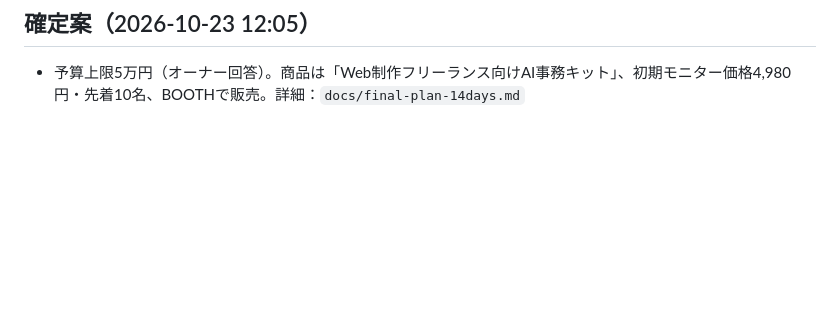
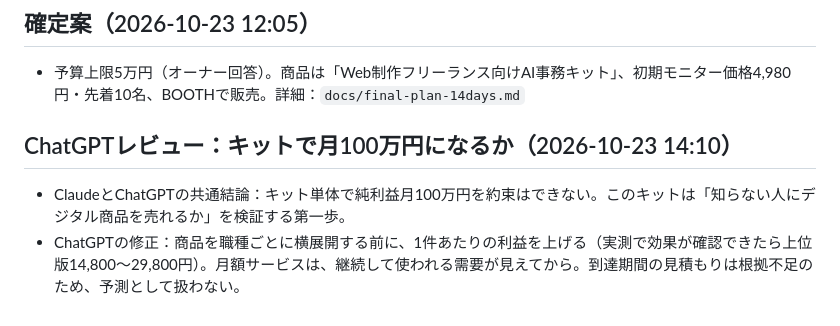
Before and after one commit to junglegym-mikage/ai-business, a Markdown page: docs/CLAUDE_HANDOFF.md, the part around the change. GitHub-like rendering; blank space fills up the shorter version.

Commit message:
Log review: can the kit reach 1M/month
Co-Authored-By: Claude Opus 5.5 <noreply@anthropic.com>
Claude-Session: https://claude.ai/code/session_01ASCZ958xaQf6BhYqrw997L

```diff
--- a/docs/CLAUDE_HANDOFF.md
+++ b/docs/CLAUDE_HANDOFF.md
@@ -129,3 +129,7 @@ Claudeの補足・反論：
 
 ## 確定案（2026-10-23 12:05）
 - 予算上限5万円（オーナー回答）。商品は「Web制作フリーランス向けAI事務キット」、初期モニター価格4,980円・先着10名、BOOTHで販売。詳細：`docs/final-plan-14days.md`
+
+## ChatGPTレビュー：キットで月100万円になるか（2026-10-23 14:10）
+- ClaudeとChatGPTの共通結論：キット単体で純利益月100万円を約束はできない。このキットは「知らない人にデジタル商品を売れるか」を検証する第一歩。
+- ChatGPTの修正：商品を職種ごとに横展開する前に、1件あたりの利益を上げる（実測で効果が確認できたら上位版14,800〜29,800円）。月額サービスは、継続して使われる需要が見えてから。到達期間の見積もりは根拠不足のため、予測として扱わない。
```
